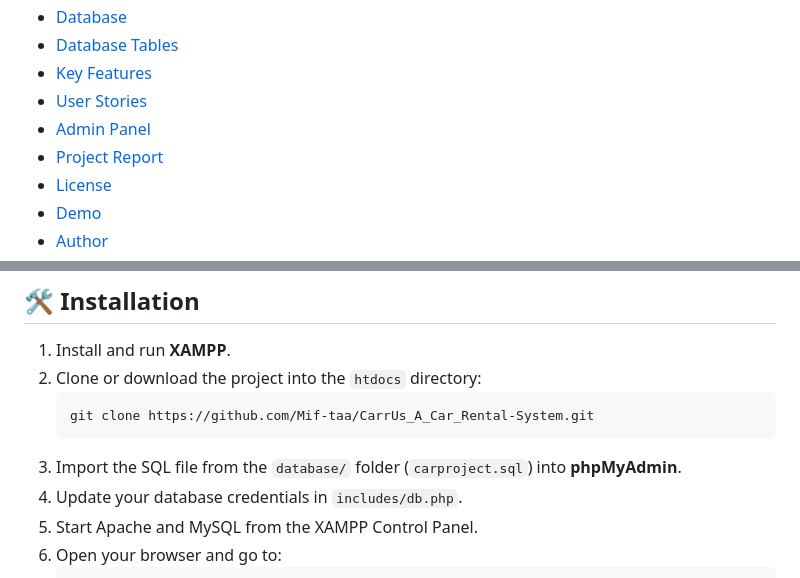
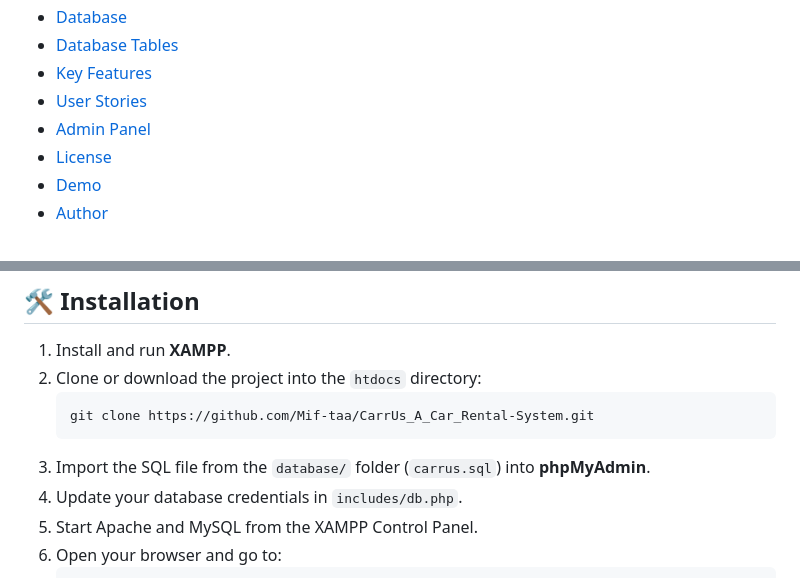
Before and after one commit to Mif-taa/CarrUs_A_Car_Rental_System, a Markdown page: README.md, 2 parts joined by grey strips. Drawn GitHub-style.

````diff
--- a/README.md
+++ b/README.md
@@ -14,7 +14,6 @@ This is a car rental website developed as a **Versity Mini Project**. It allows
 - [Key Features](#key-features)
 - [User Stories](#user-stories)
 - [Admin Panel](#admin-panel)
-- [Project Report](#project-report)
 - [License](#license)
 - [Demo](#demo)
 - [Author](#author)
@@ -46,7 +45,7 @@ It includes car browsing, driver selection, lend cars, join as driver and profil
    ```bash
    git clone https://github.com/Mif-taa/CarrUs_A_Car_Rental-System.git
    ```
-3. Import the SQL file from the `database/` folder (`carproject.sql`) into **phpMyAdmin**.
+3. Import the SQL file from the `database/` folder (`carrus.sql`) into **phpMyAdmin**.
 4. Update your database credentials in `includes/db.php`.
 5. Start Apache and MySQL from the XAMPP Control Panel.
 6. Open your browser and go to:
````
